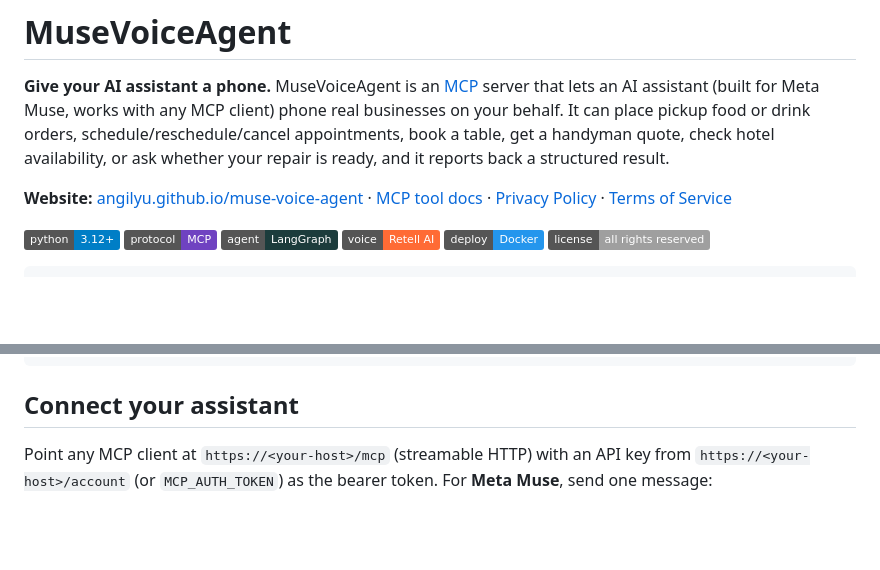
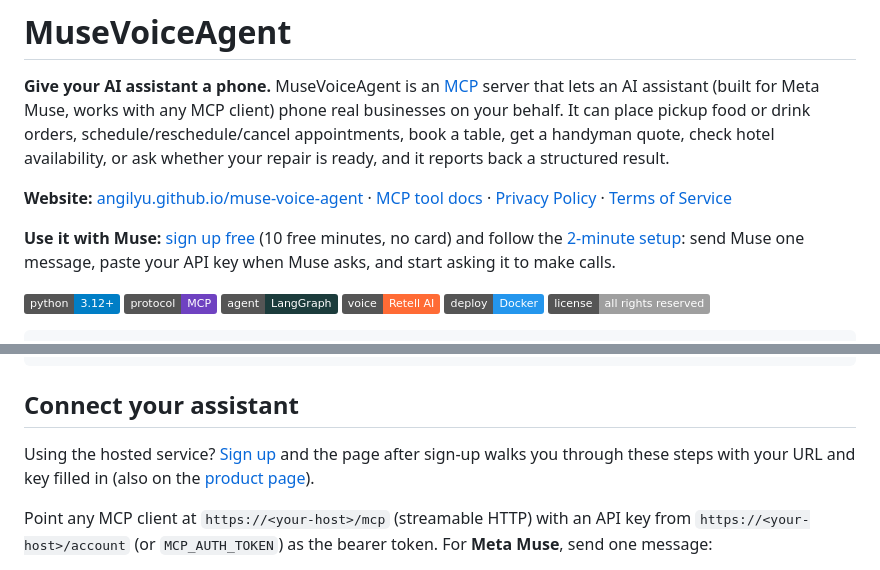
Before and after one commit to angilyu/muse-voice-agent, a Markdown page: README.md, 2 parts joined by grey strips. Drawn GitHub-style; badges without logos; blank space fills up the shorter version.

Commit message:
README: link the sign-up page and 2-minute Muse setup (#18)

```diff
--- a/README.md
+++ b/README.md
@@ -10,6 +10,10 @@ reports back a structured result.
 [MCP tool docs](https://angilyu.github.io/muse-voice-agent/tools.html) ·
 [Privacy Policy](https://angilyu.github.io/muse-voice-agent/privacy.html) ·
 [Terms of Service](https://angilyu.github.io/muse-voice-agent/terms.html)
+
+**Use it with Muse:** [sign up free](https://muse-voice-agent.onrender.com/pricing) (10 free minutes,
+no card) and follow the [2-minute setup](https://angilyu.github.io/muse-voice-agent/#setup): send Muse
+one message, paste your API key when Muse asks, and start asking it to make calls.
 
 ![Python 3.12+](https://img.shields.io/badge/python-3.12%2B-blue)
 ![MCP](https://img.shields.io/badge/protocol-MCP-6f42c1)
@@ -521,6 +525,10 @@ muse-voice-billing revoke --email user@example.com
 
 ## Connect your assistant
 
+Using the hosted service? [Sign up](https://muse-voice-agent.onrender.com/pricing) and the page after
+sign-up walks you through these steps with your URL and key filled in (also on the
+[product page](https://angilyu.github.io/muse-voice-agent/#setup)).
+
 Point any MCP client at `https://<your-host>/mcp` (streamable HTTP) with an API key from
 `https://<your-host>/account` (or `MCP_AUTH_TOKEN`) as the bearer token. For
 **Meta Muse**, send one message:
```
